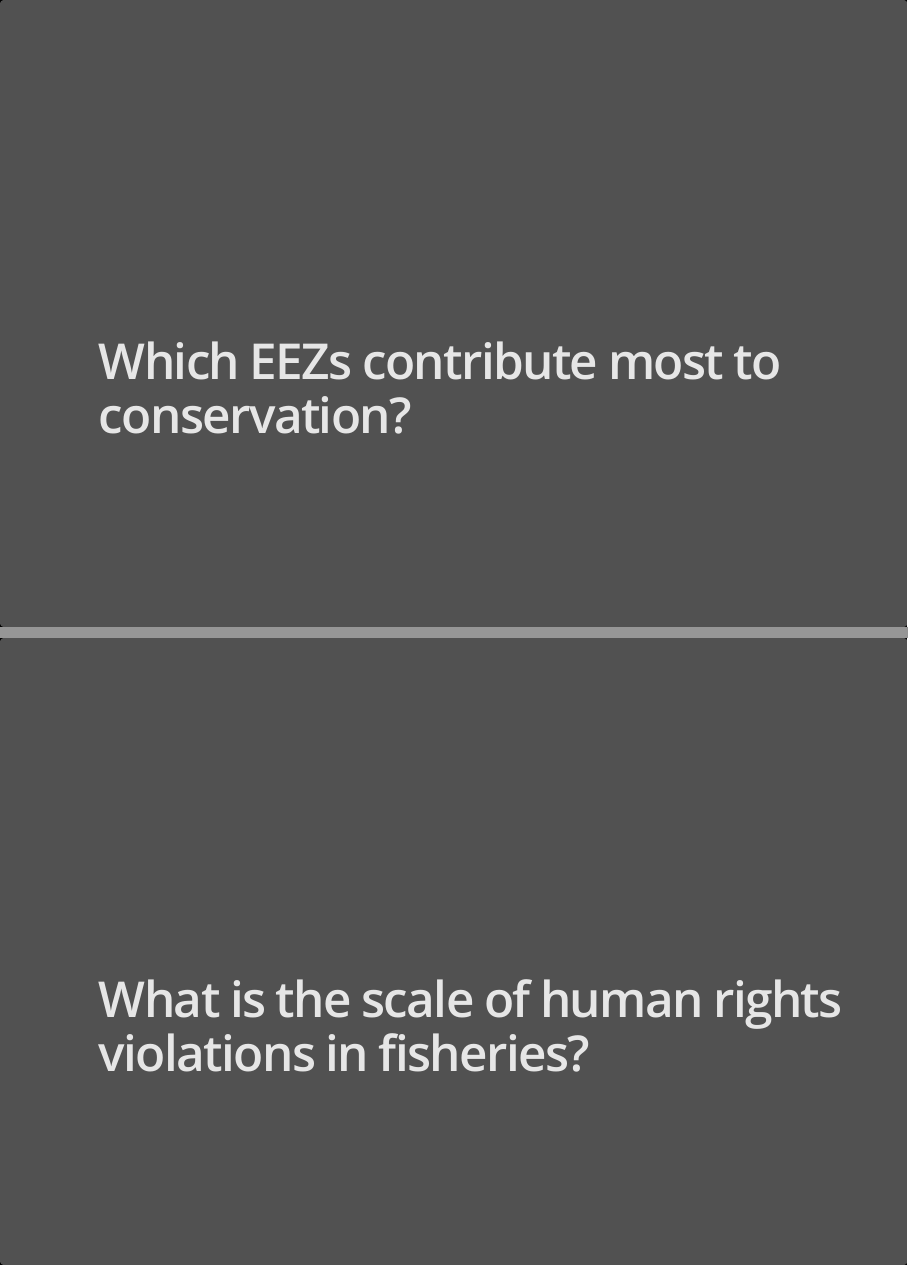
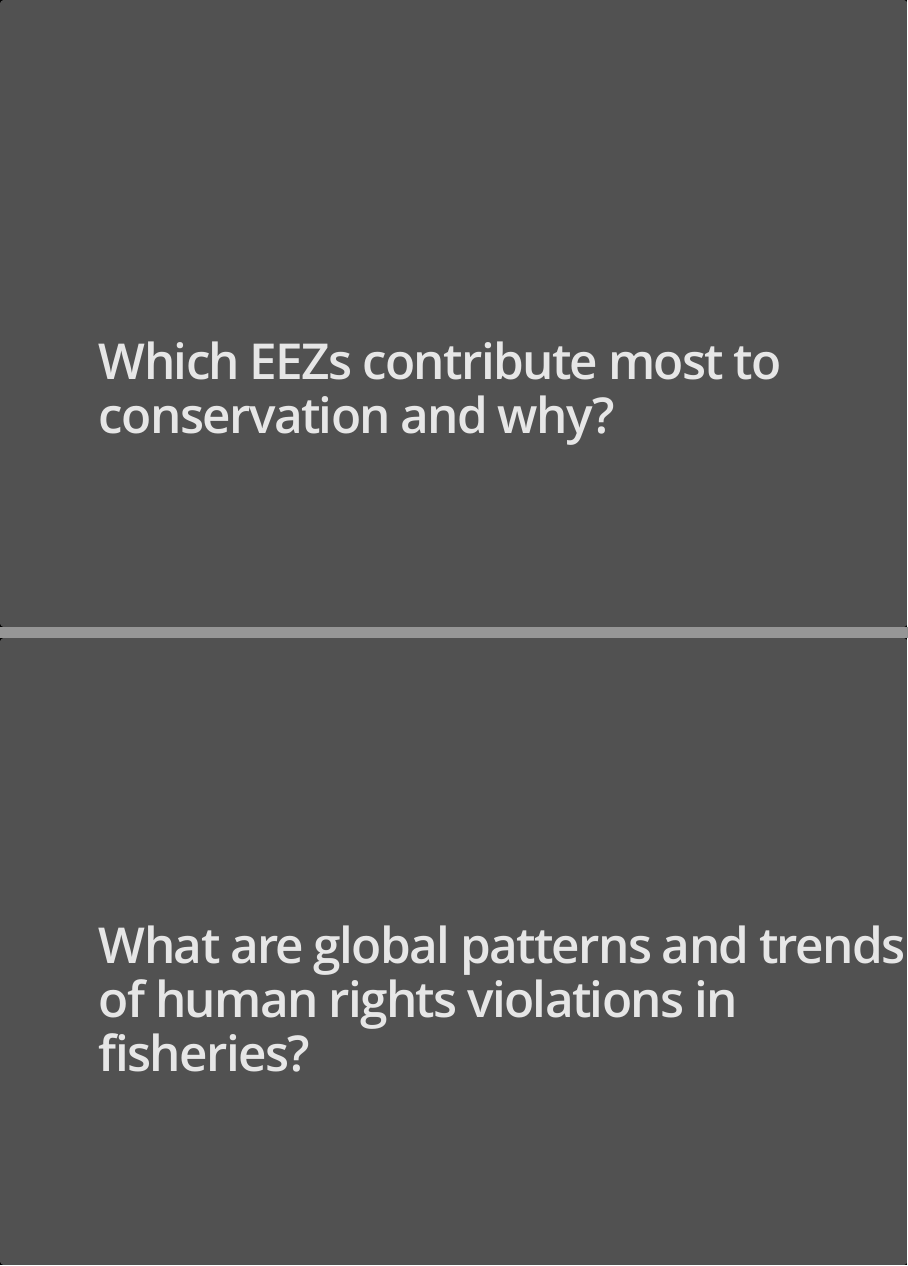
Before and after one commit to gmcdonald-sfg/presentations, an R Markdown document (gfw_feb_2018.Rmd): pages 5 and 7 of 9, joined at a grey line. The pictures show the output file gfw_feb_2018.html that the author committed with the source, opened offline.

Commit message:
tweaks to language

```diff
--- a/gfw_feb_2018.Rmd
+++ b/gfw_feb_2018.Rmd
@@ -25,12 +25,12 @@ knitr::opts_chunk$set(echo = FALSE)
 ## Fishing effort in PIPA and surrounding EEZ
 ![](images/gfw_feb_2018/pipa_time_series.png)
 
-# Which EEZs contribute most to conservation?
+# Which EEZs contribute most to conservation and why?
 
 ## Global analysis of fishing along EEZ lines
 https://sfg-ucsb.shinyapps.io/gfw-eezs/
 
-# What is the scale of human rights violations in fisheries?
+# What are global patterns and trends of human rights violations in fisheries?
 
 ## Thai fishing vessels and human trafficking
 ![](images/gfw_feb_2018/thailand.png)
```
Also changed, not shown: gfw_feb_2018.html.
